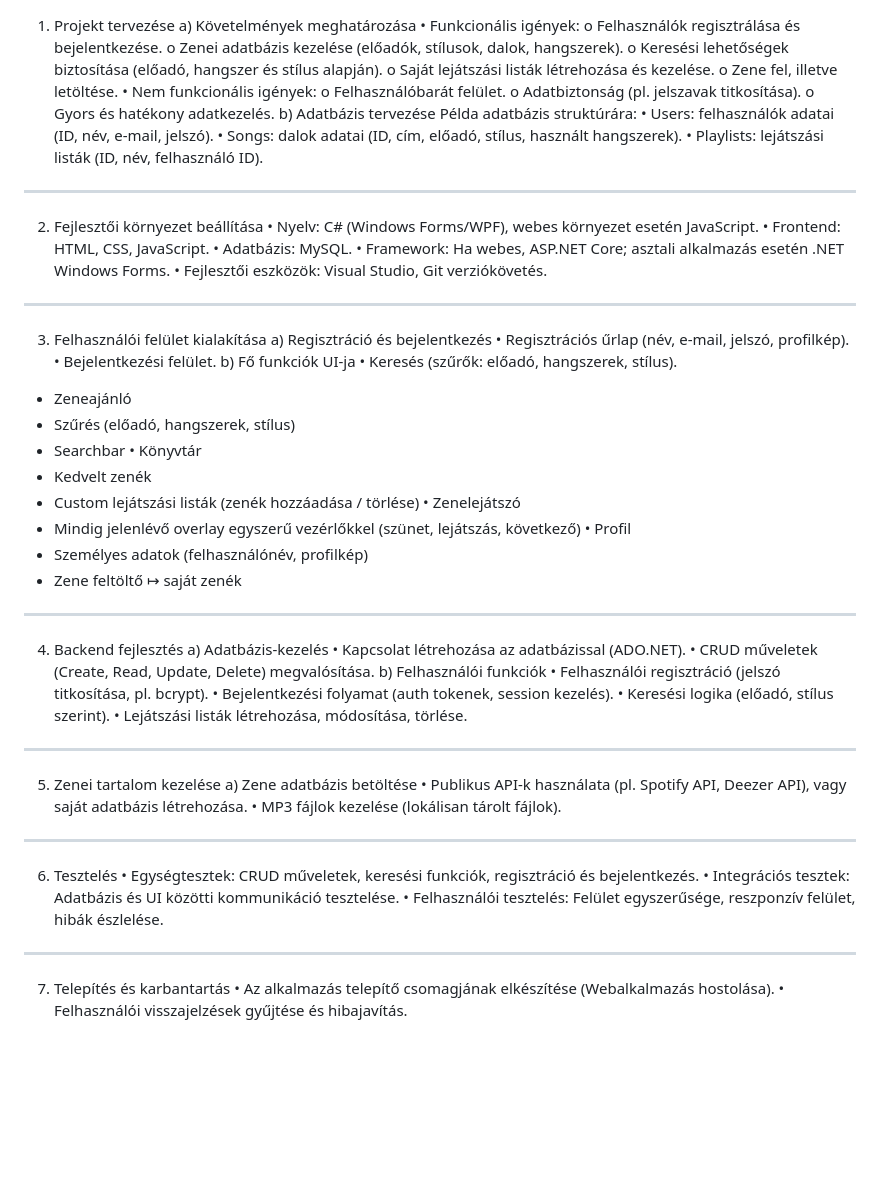
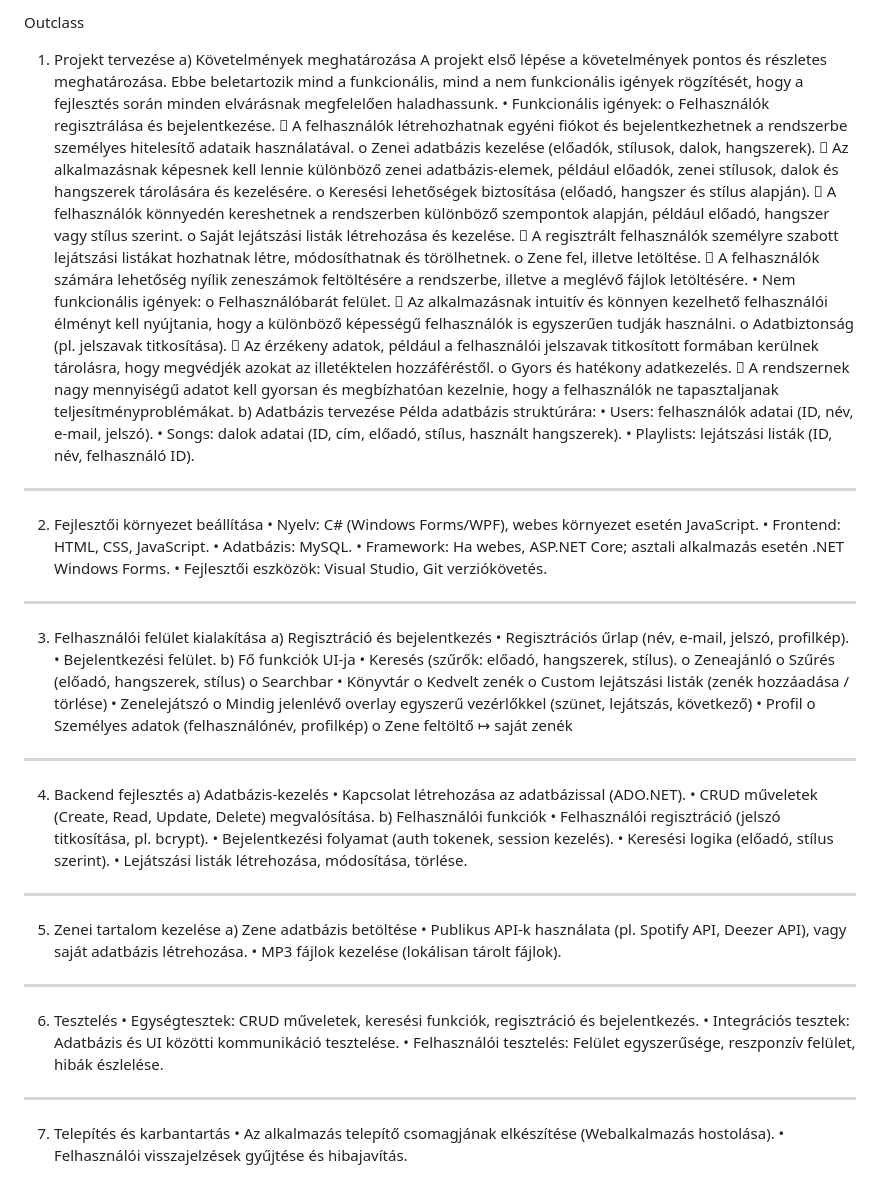
Before and after one commit to Aaaronder/Outclass, a Markdown page: README.md, the part around the change. GitHub-like rendering; blank space fills up the shorter version.

```diff
--- a/README.md
+++ b/README.md
@@ -1,52 +1,56 @@
+Outclass
 1. Projekt tervezése
 a) Követelmények meghatározása
+A projekt első lépése a követelmények pontos és részletes meghatározása. Ebbe beletartozik mind a funkcionális, mind a nem funkcionális igények rögzítését, hogy a fejlesztés során minden elvárásnak megfelelően haladhassunk.
 •	Funkcionális igények:
 o	Felhasználók regisztrálása és bejelentkezése.
+	A felhasználók létrehozhatnak egyéni fiókot és bejelentkezhetnek a rendszerbe személyes hitelesítő adataik használatával.
 o	Zenei adatbázis kezelése (előadók, stílusok, dalok, hangszerek).
+	Az alkalmazásnak képesnek kell lennie különböző zenei adatbázis-elemek, például előadók, zenei stílusok, dalok és hangszerek tárolására és kezelésére.
 o	Keresési lehetőségek biztosítása (előadó, hangszer és stílus alapján).
+	A felhasználók könnyedén kereshetnek a rendszerben különböző szempontok alapján, például előadó, hangszer vagy stílus szerint.
 o	Saját lejátszási listák létrehozása és kezelése.
+	A regisztrált felhasználók személyre szabott lejátszási listákat hozhatnak létre, módosíthatnak és törölhetnek.
 o	Zene fel, illetve letöltése.
+	A felhasználók számára lehetőség nyílik zeneszámok feltöltésére a rendszerbe, illetve a meglévő fájlok letöltésére.
 •	Nem funkcionális igények:
 o	Felhasználóbarát felület.
+	Az alkalmazásnak intuitív és könnyen kezelhető felhasználói élményt kell nyújtania, hogy a különböző képességű felhasználók is egyszerűen tudják használni.
 o	Adatbiztonság (pl. jelszavak titkosítása).
+	Az érzékeny adatok, például a felhasználói jelszavak titkosított formában kerülnek tárolásra, hogy megvédjék azokat az illetéktelen hozzáféréstől.
 o	Gyors és hatékony adatkezelés.
+	A rendszernek nagy mennyiségű adatot kell gyorsan és megbízhatóan kezelnie, hogy a felhasználók ne tapasztaljanak teljesítményproblémákat.
 b) Adatbázis tervezése
 Példa adatbázis struktúrára:
 •	Users: felhasználók adatai (ID, név, e-mail, jelszó).
 •	Songs: dalok adatai (ID, cím, előadó, stílus, használt hangszerek).
 •	Playlists: lejátszási listák (ID, név, felhasználó ID).
-
 ________________________________________
-
 2. Fejlesztői környezet beállítása
 •	Nyelv: C# (Windows Forms/WPF), webes környezet esetén JavaScript.
 •	Frontend: HTML, CSS, JavaScript.
 •	Adatbázis: MySQL.
 •	Framework: Ha webes, ASP.NET Core; asztali alkalmazás esetén .NET Windows Forms.
 •	Fejlesztői eszközök: Visual Studio, Git verziókövetés.
-
 ________________________________________
-
 3. Felhasználói felület kialakítása
 a) Regisztráció és bejelentkezés
 •	Regisztrációs űrlap (név, e-mail, jelszó, profilkép).
 •	Bejelentkezési felület.
 b) Fő funkciók UI-ja
 •	Keresés (szűrők: előadó, hangszerek, stílus).
-  -	Zeneajánló
-  -	Szűrés (előadó, hangszerek, stílus)
-  -	Searchbar
+o	Zeneajánló
+o	Szűrés (előadó, hangszerek, stílus)
+o	Searchbar
 •	Könyvtár
-  -	Kedvelt zenék
-  -	Custom lejátszási listák (zenék hozzáadása / törlése)
+o	Kedvelt zenék
+o	Custom lejátszási listák (zenék hozzáadása / törlése)
 •	Zenelejátszó
-  -	Mindig jelenlévő overlay egyszerű vezérlőkkel (szünet, lejátszás, következő)
+o	Mindig jelenlévő overlay egyszerű vezérlőkkel (szünet, lejátszás, következő)
 •	Profil
-  -	Személyes adatok (felhasználónév, profilkép)
-  -	Zene feltöltő ↦ saját zenék
-
+o	Személyes adatok (felhasználónév, profilkép)
+o	Zene feltöltő ↦ saját zenék
 ________________________________________
-
 4. Backend fejlesztés
 a) Adatbázis-kezelés
 •	Kapcsolat létrehozása az adatbázissal (ADO.NET).
@@ -56,21 +60,16 @@ b) Felhasználói funkciók
 •	Bejelentkezési folyamat (auth tokenek, session kezelés).
 •	Keresési logika (előadó, stílus szerint).
 •	Lejátszási listák létrehozása, módosítása, törlése.
-
 ________________________________________
-
 5. Zenei tartalom kezelése
 a) Zene adatbázis betöltése
 •	Publikus API-k használata (pl. Spotify API, Deezer API), vagy saját adatbázis létrehozása.
 •	MP3 fájlok kezelése (lokálisan tárolt fájlok).
-
 ________________________________________
-
 6. Tesztelés
 •	Egységtesztek: CRUD műveletek, keresési funkciók, regisztráció és bejelentkezés.
 •	Integrációs tesztek: Adatbázis és UI közötti kommunikáció tesztelése.
 •	Felhasználói tesztelés: Felület egyszerűsége, reszponzív felület, hibák észlelése.
-
 ________________________________________
 7. Telepítés és karbantartás
 •	Az alkalmazás telepítő csomagjának elkészítése (Webalkalmazás hostolása).
```
